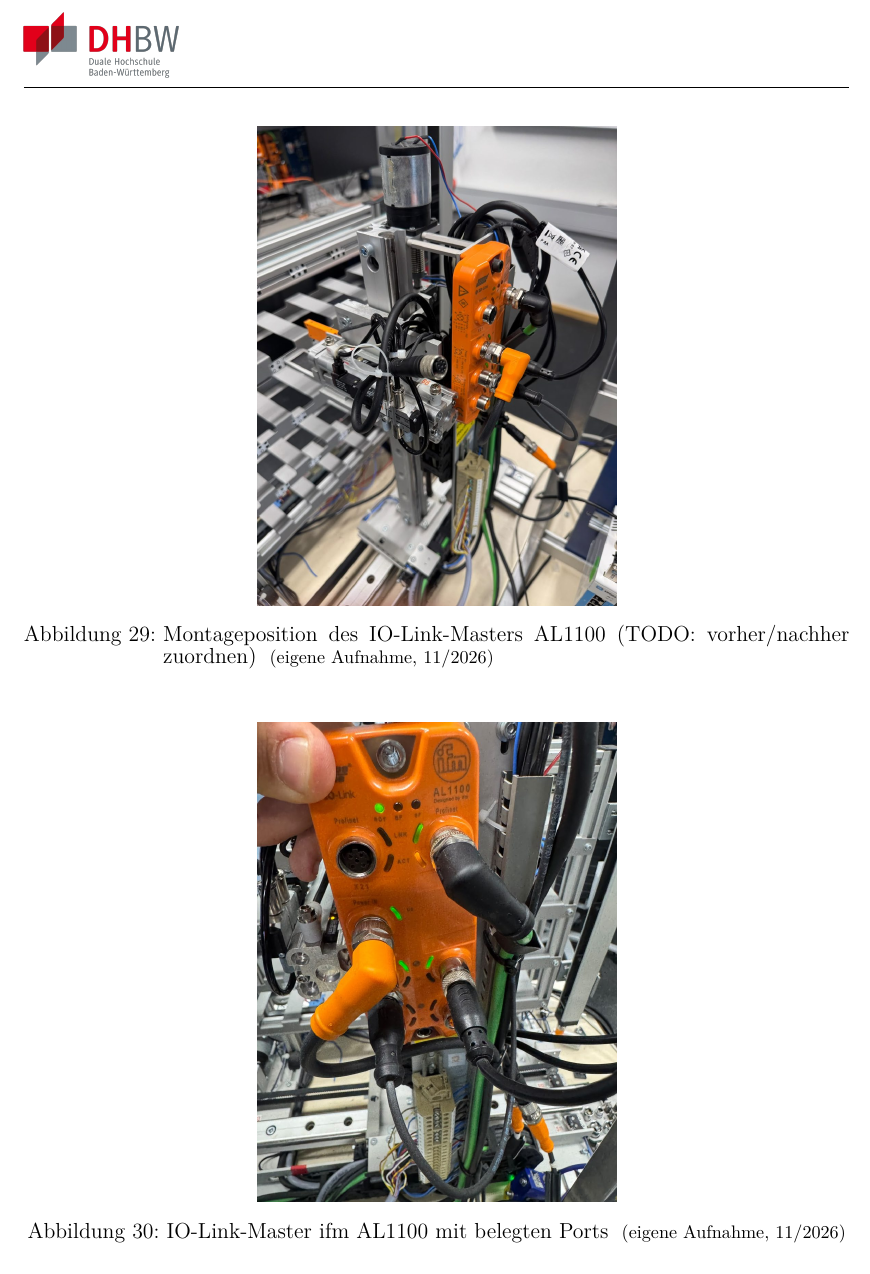
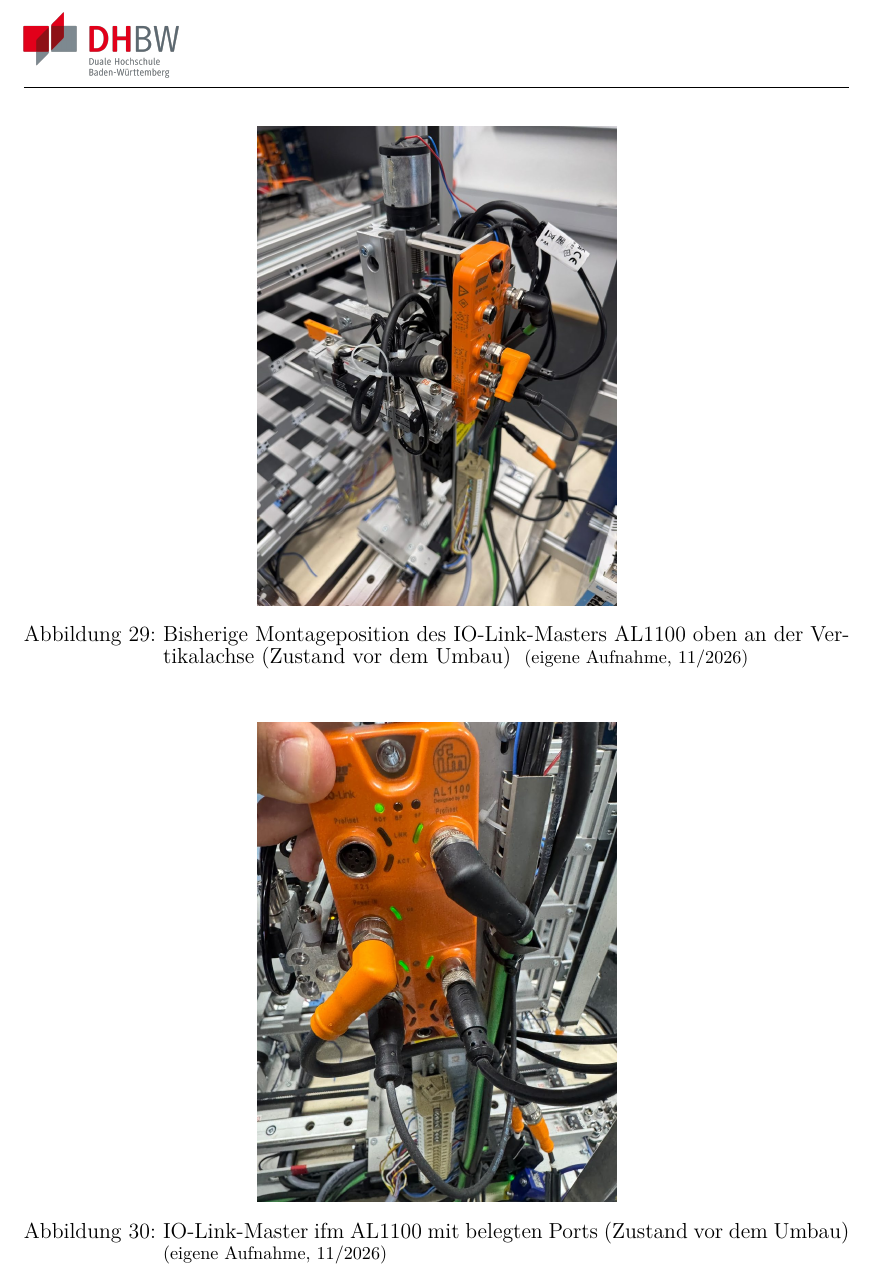
Before and after one commit to ThomasM2308/T3100_MartinZeuner, a LaTeX document (documentation/Projektarbeit.tex, which reads documentation/content/06_IO-Link-Master.tex): part of page 46 of 51, cut so that both start at the same text. Compiled offline with pdfLaTeX.

Commit message:
Kap. 6: Fotos als Zustand vor dem Umbau gekennzeichnet
Co-Authored-By: Claude Opus 5.5 <noreply@anthropic.com>
Claude-Session: https://claude.ai/code/session_01HQfqGuoqPL877CkNHc9URc

```diff
--- a/documentation/content/06_IO-Link-Master.tex
+++ b/documentation/content/06_IO-Link-Master.tex
@@ -50,14 +53,14 @@
 \begin{figure}[H]
   \centering
   \includegraphics[height=0.4\textheight]{images/iolink_master_position.jpg}
-  \caption{Montageposition des IO-Link-Masters AL1100 (TODO: vorher/nachher zuordnen) \quelle{(eigene Aufnahme, 11/2026)}}
+  \caption{Bisherige Montageposition des IO-Link-Masters AL1100 oben an der Vertikalachse (Zustand vor dem Umbau) \quelle{(eigene Aufnahme, 11/2026)}}
   \label{fig:al1100_position}
 \end{figure}
 
 \begin{figure}[H]
   \centering
   \includegraphics[height=0.4\textheight]{images/iolink_master_al1100.jpg}
-  \caption{IO-Link-Master ifm AL1100 mit belegten Ports \quelle{(eigene Aufnahme, 11/2026)}}
+  \caption{IO-Link-Master ifm AL1100 mit belegten Ports (Zustand vor dem Umbau) \quelle{(eigene Aufnahme, 11/2026)}}
   \label{fig:al1100_detail}
 \end{figure}
 
```
Also changed, not shown: documentation/content/06_IO-Link-Master.tex (3 more changed lines).
